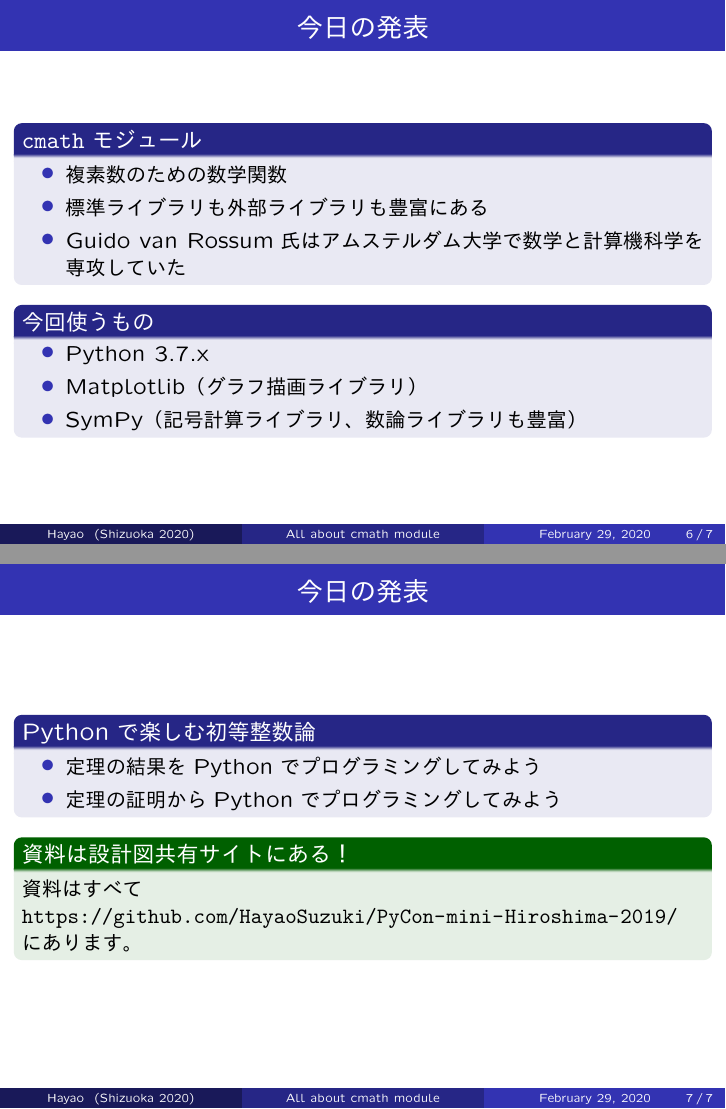
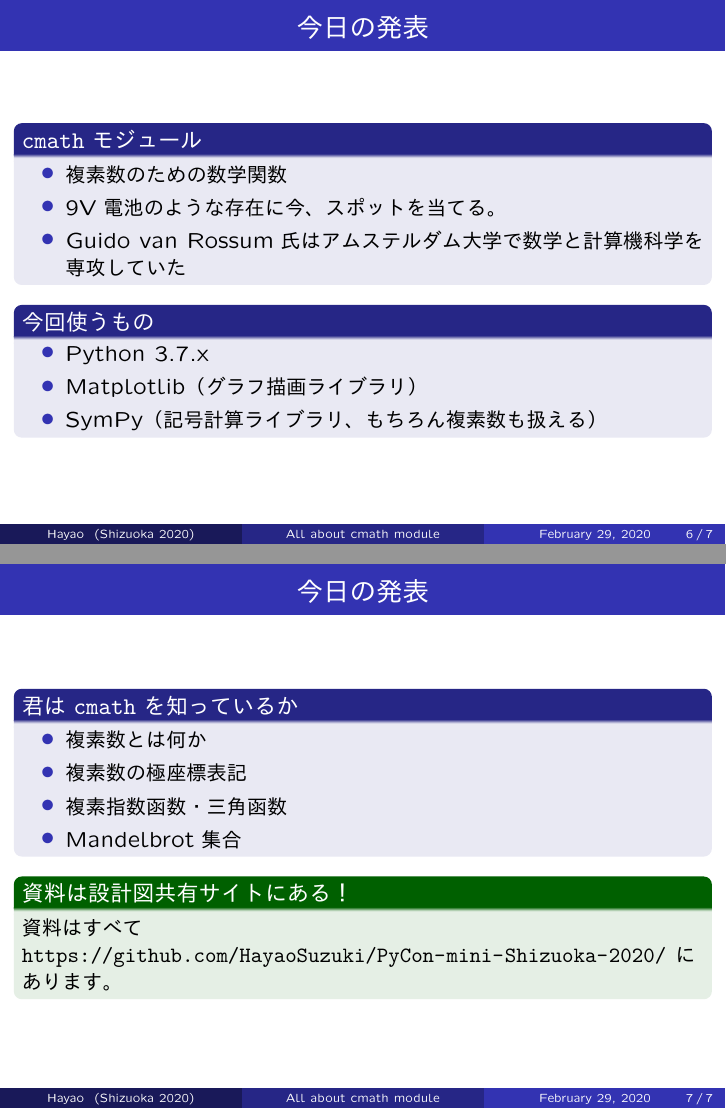
Before and after one commit to HayaoSuzuki/PyCon-mini-Shizuoka-2020, LaTeX slides (20200229slide.tex): pages 6 and 7 of 7, joined at a grey line. The pictures show the PDF file 20200229slide.pdf that the author committed with the source.

Commit message:
Minor fix

```diff
--- a/20200229slide.tex
+++ b/20200229slide.tex
@@ -124,7 +124,7 @@ Pythonディストリビューション自身が、別途ダウンロードす
 \begin{block}{\texttt{cmath}モジュール}
 \begin{itemize}
 \item 複素数のための数学関数
-\item 標準ライブラリも外部ライブラリも豊富にある
+\item 9V電池のような存在に今、スポットを当てる。
 \item Guido van Rossum氏はアムステルダム大学で数学と計算機科学を専攻していた
 \end{itemize}
 \end{block}
@@ -133,7 +133,7 @@ Pythonディストリビューション自身が、別途ダウンロードす
 \begin{itemize}
 \item Python 3.7.x
 \item Matplotlib（グラフ描画ライブラリ）
-\item SymPy（記号計算ライブラリ、数論ライブラリも豊富）
+\item SymPy（記号計算ライブラリ、もちろん複素数も扱える）
 \end{itemize}
 \end{block}
 
@@ -141,16 +141,18 @@ Pythonディストリビューション自身が、別途ダウンロードす
 
 \begin{frame}\frametitle{今日の発表}
 
-\begin{block}{Pythonで楽しむ初等整数論}
+\begin{block}{君は\texttt{cmath}を知っているか}
 \begin{itemize}
-\item 定理の結果をPythonでプログラミングしてみよう
-\item 定理の証明からPythonでプログラミングしてみよう
+\item 複素数とは何か
+\item 複素数の極座標表記
+\item 複素指数函数・三角函数
+\item Mandelbrot集合
 \end{itemize}
 \end{block}
 
 \begin{exampleblock}{資料は設計図共有サイトにある！}
 資料はすべて
-\url{https://github.com/HayaoSuzuki/PyCon-mini-Shizuoka-2020}
+\url{https://github.com/HayaoSuzuki/PyCon-mini-Shizuoka-2020/}
 にあります。
 \end{exampleblock}
 
```
Also changed, not shown: 20200229slide.pdf.
